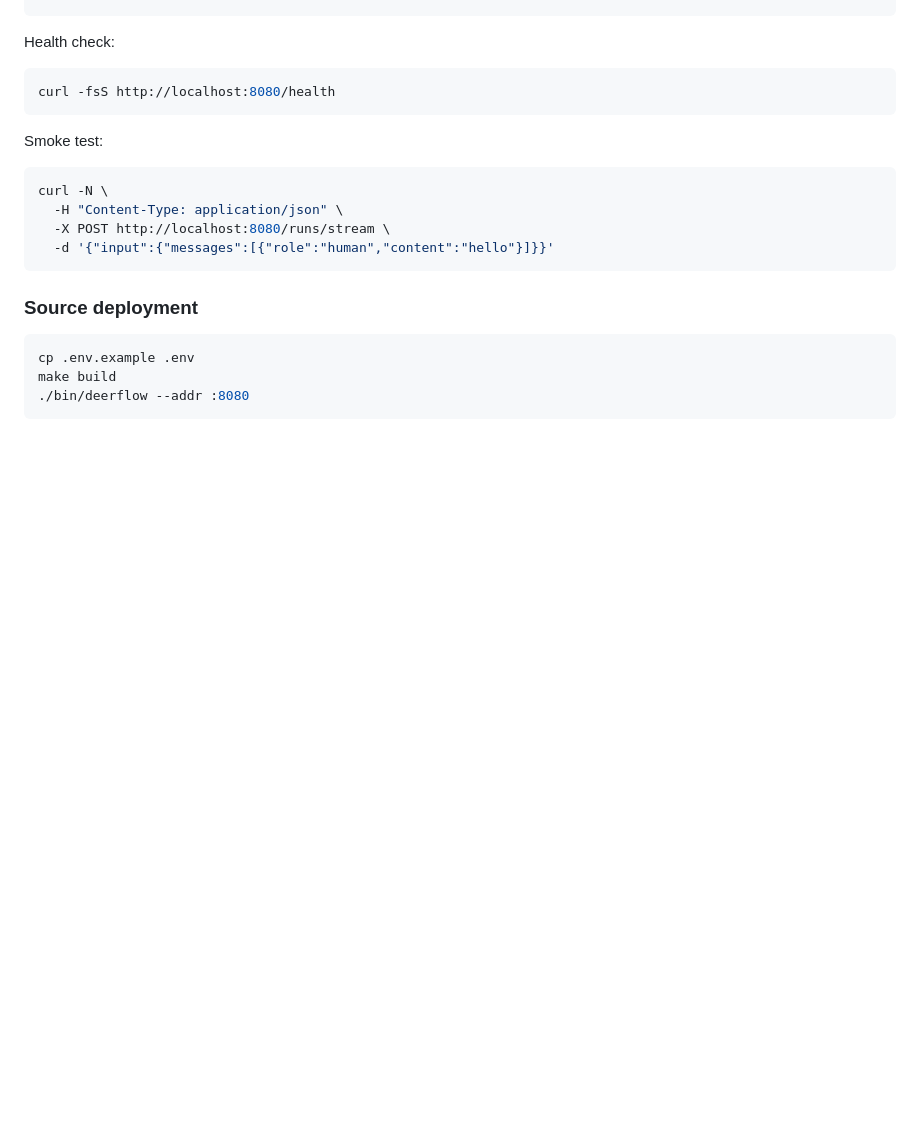
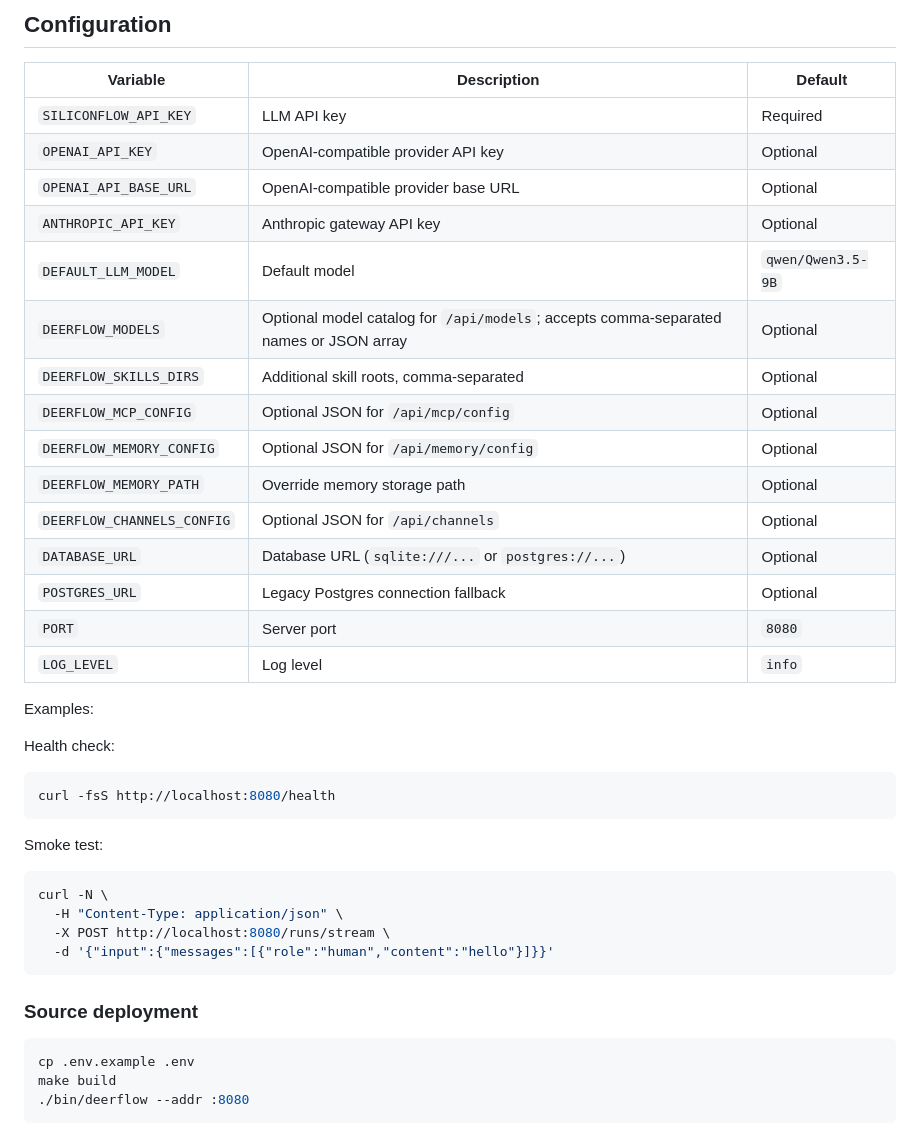
Before and after one commit to axeprpr/deerflow-go, a Markdown page: README.md, the part around one of its changes. GitHub-like rendering; blank space fills up the shorter version.

```diff
--- a/README.md
+++ b/README.md
@@ -166,3 +222,24 @@ docker compose up -d --build api db ui
+## Configuration
+
+| Variable | Description | Default |
+|----------|-------------|---------|
+| `SILICONFLOW_API_KEY` | LLM API key | Required |
+| `OPENAI_API_KEY` | OpenAI-compatible provider API key | Optional |
+| `OPENAI_API_BASE_URL` | OpenAI-compatible provider base URL | Optional |
+| `ANTHROPIC_API_KEY` | Anthropic gateway API key | Optional |
+| `DEFAULT_LLM_MODEL` | Default model | `qwen/Qwen3.5-9B` |
+| `DEERFLOW_MODELS` | Optional model catalog for `/api/models`; accepts comma-separated names or JSON array | Optional |
+| `DEERFLOW_SKILLS_DIRS` | Additional skill roots, comma-separated | Optional |
+| `DEERFLOW_MCP_CONFIG` | Optional JSON for `/api/mcp/config` | Optional |
+| `DEERFLOW_MEMORY_CONFIG` | Optional JSON for `/api/memory/config` | Optional |
+| `DEERFLOW_MEMORY_PATH` | Override memory storage path | Optional |
+| `DEERFLOW_CHANNELS_CONFIG` | Optional JSON for `/api/channels` | Optional |
+| `DATABASE_URL` | Database URL (`sqlite:///...` or `postgres://...`) | Optional |
+| `POSTGRES_URL` | Legacy Postgres connection fallback | Optional |
+| `PORT` | Server port | `8080` |
+| `LOG_LEVEL` | Log level | `info` |
+
+Examples:
 
 Health check:
 
```
Also changed, not shown: other parts of README.md (+56 -0 lines).
